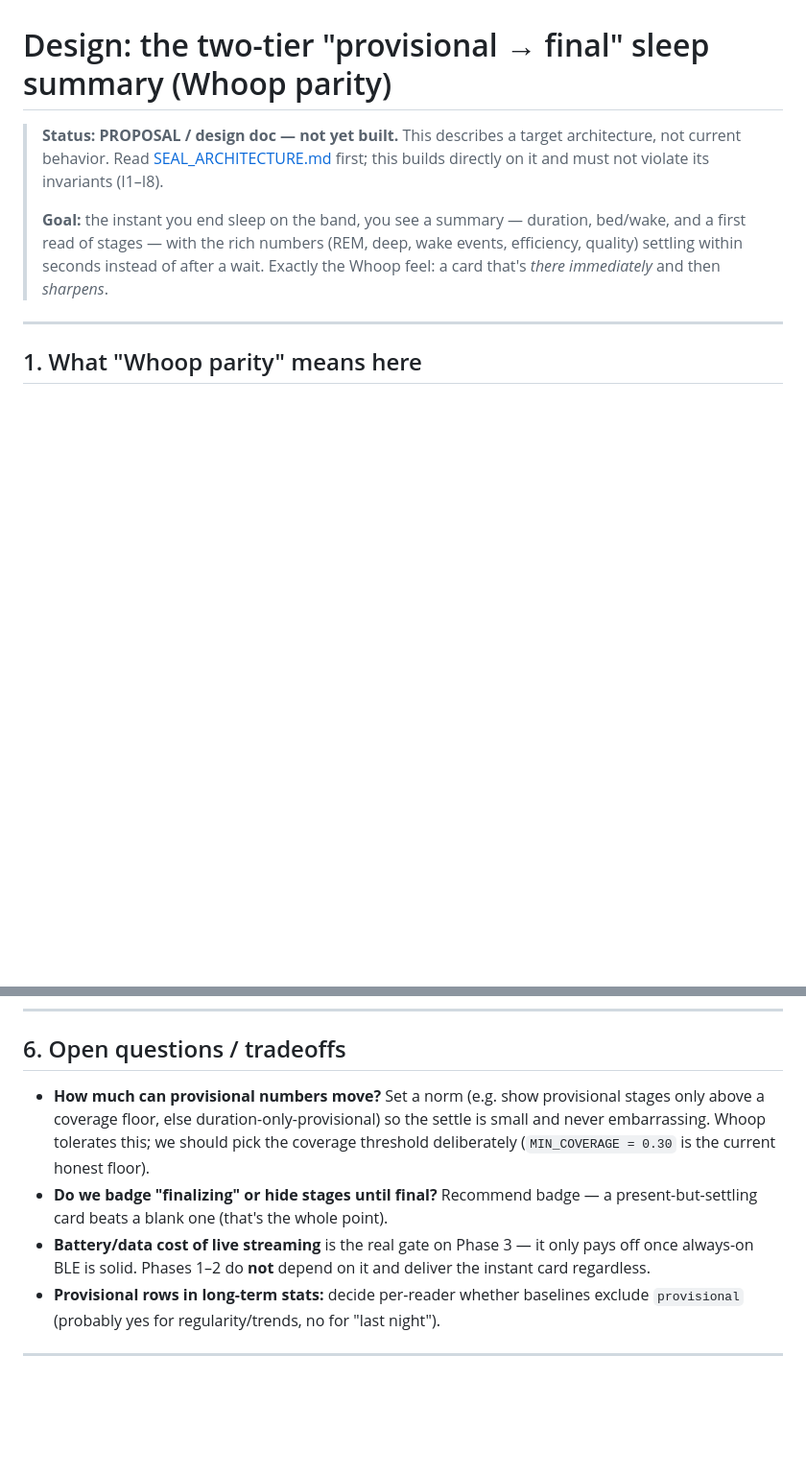
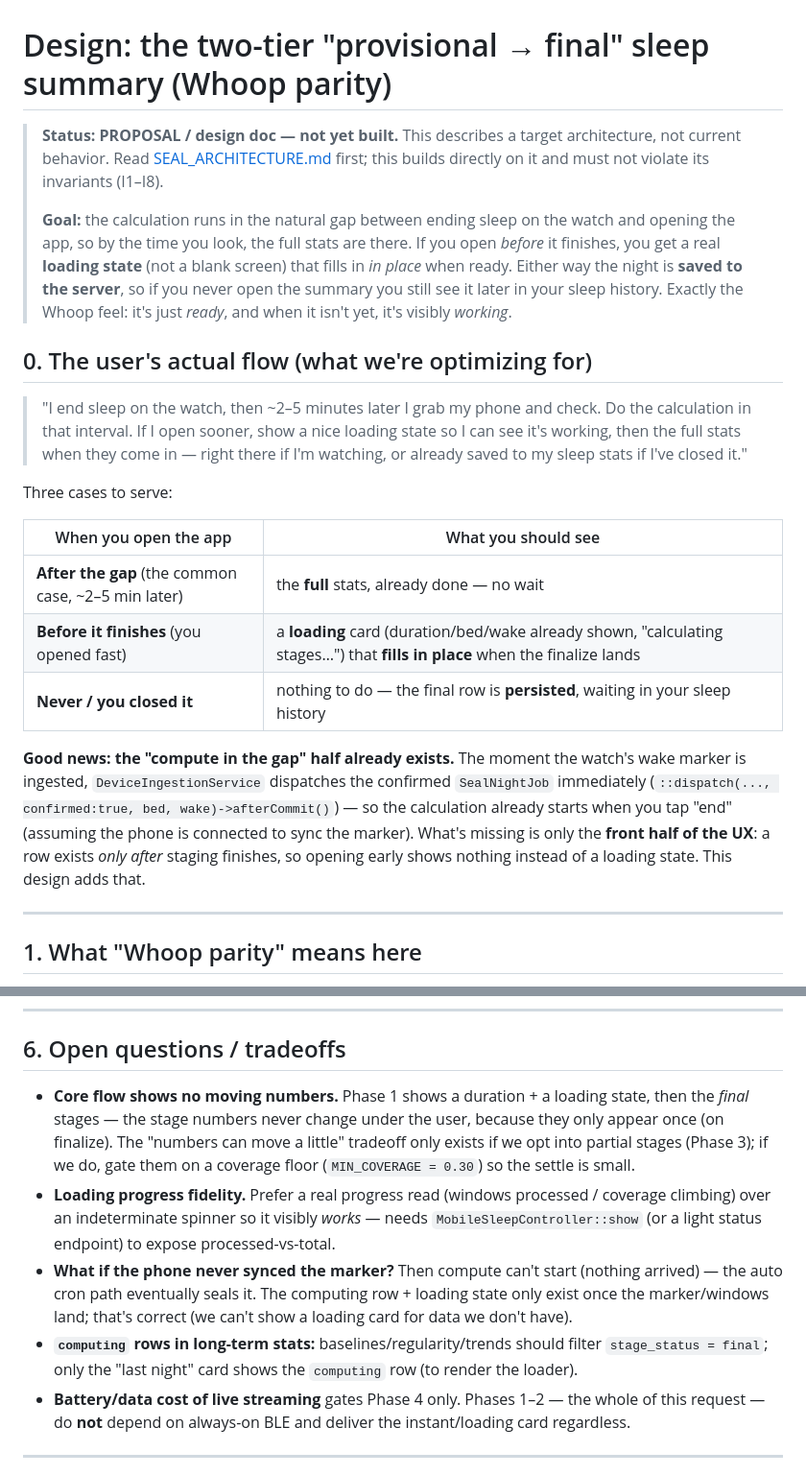
Before and after one commit to martoast/titan, a Markdown page: docs/PROGRESSIVE_SUMMARY.md, 2 parts joined by grey strips. Shown at 96% size. Drawn GitHub-style; blank space fills up the shorter version.

```diff
--- a/docs/PROGRESSIVE_SUMMARY.md
+++ b/docs/PROGRESSIVE_SUMMARY.md
@@ -4,9 +4,31 @@
 > behavior. Read [SEAL_ARCHITECTURE.md](SEAL_ARCHITECTURE.md) first; this builds directly on it and must not
 > violate its invariants (I1–I8).
 >
-> **Goal:** the instant you end sleep on the band, you see a summary — duration, bed/wake, and a first read of
-> stages — with the rich numbers (REM, deep, wake events, efficiency, quality) settling within seconds
-> instead of after a wait. Exactly the Whoop feel: a card that's *there immediately* and then *sharpens*.
+> **Goal:** the calculation runs in the natural gap between ending sleep on the watch and opening the app, so
+> by the time you look, the full stats are there. If you open *before* it finishes, you get a real **loading
+> state** (not a blank screen) that fills in *in place* when ready. Either way the night is **saved to the
+> server**, so if you never open the summary you still see it later in your sleep history. Exactly the Whoop
+> feel: it's just *ready*, and when it isn't yet, it's visibly *working*.
+
+## 0. The user's actual flow (what we're optimizing for)
+
+> "I end sleep on the watch, then ~2–5 minutes later I grab my phone and check. Do the calculation in that
+> interval. If I open sooner, show a nice loading state so I can see it's working, then the full stats when
+> they come in — right there if I'm watching, or already saved to my sleep stats if I've closed it."
+
+Three cases to serve:
+
+| When you open the app | What you should see |
+|---|---|
+| **After the gap** (the common case, ~2–5 min later) | the **full** stats, already done — no wait |
+| **Before it finishes** (you opened fast) | a **loading** card (duration/bed/wake already shown, "calculating stages…") that **fills in place** when the finalize lands |
+| **Never / you closed it** | nothing to do — the final row is **persisted**, waiting in your sleep history |
+
+**Good news: the "compute in the gap" half already exists.** The moment the watch's wake marker is ingested,
+`DeviceIngestionService` dispatches the confirmed `SealNightJob` immediately (`::dispatch(..., confirmed:true,
+bed, wake)->afterCommit()`) — so the calculation already starts when you tap "end" (assuming the phone is
+connected to sync the marker). What's missing is only the **front half of the UX**: a row exists *only after*
+staging finishes, so opening early shows nothing instead of a loading state. This design adds that.
 
 ---
 
@@ -173,15 +214,20 @@ provisional state is exactly the "not sealed shut yet" window S-3 needs.
 
 ## 6. Open questions / tradeoffs
 
-- **How much can provisional numbers move?** Set a norm (e.g. show provisional stages only above a coverage
-  floor, else duration-only-provisional) so the settle is small and never embarrassing. Whoop tolerates this;
-  we should pick the coverage threshold deliberately (`MIN_COVERAGE = 0.30` is the current honest floor).
-- **Do we badge "finalizing" or hide stages until final?** Recommend badge — a present-but-settling card beats
-  a blank one (that's the whole point).
-- **Battery/data cost of live streaming** is the real gate on Phase 3 — it only pays off once always-on BLE is
-  solid. Phases 1–2 do **not** depend on it and deliver the instant card regardless.
-- **Provisional rows in long-term stats:** decide per-reader whether baselines exclude `provisional`
-  (probably yes for regularity/trends, no for "last night").
+- **Core flow shows no moving numbers.** Phase 1 shows a duration + a loading state, then the *final* stages —
+  the stage numbers never change under the user, because they only appear once (on finalize). The "numbers can
+  move a little" tradeoff only exists if we opt into partial stages (Phase 3); if we do, gate them on a
+  coverage floor (`MIN_COVERAGE = 0.30`) so the settle is small.
+- **Loading progress fidelity.** Prefer a real progress read (windows processed / coverage climbing) over an
+  indeterminate spinner so it visibly *works* — needs `MobileSleepController::show` (or a light status
+  endpoint) to expose processed-vs-total.
+- **What if the phone never synced the marker?** Then compute can't start (nothing arrived) — the auto cron
+  path eventually seals it. The computing row + loading state only exist once the marker/windows land; that's
+  correct (we can't show a loading card for data we don't have).
+- **`computing` rows in long-term stats:** baselines/regularity/trends should filter `stage_status = final`;
+  only the "last night" card shows the `computing` row (to render the loader).
+- **Battery/data cost of live streaming** gates Phase 4 only. Phases 1–2 — the whole of this request — do
+  **not** depend on always-on BLE and deliver the instant/loading card regardless.
 
 ---
 
```
Also changed, not shown: other parts of docs/PROGRESSIVE_SUMMARY.md (+70 -51 lines).
